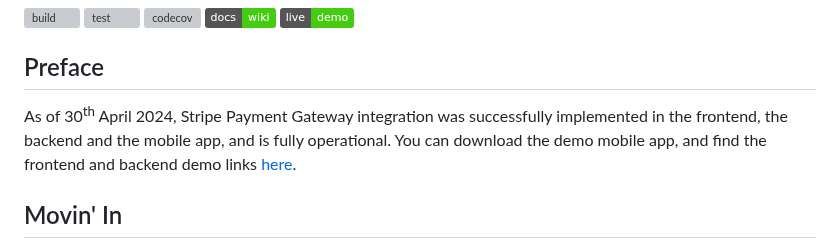
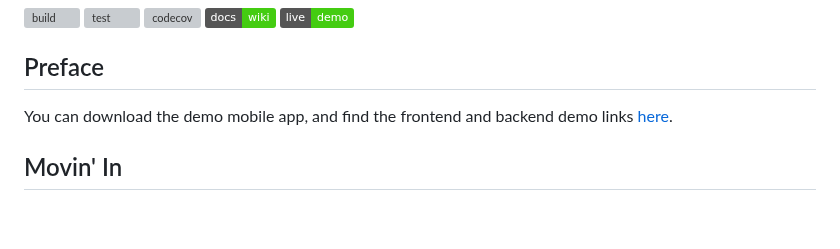
Before and after one commit to aelassas/movinin, a Markdown page: README.md, the part around the change. GitHub-like rendering; badges without logos; blank space fills up the shorter version; grey boxes are pictures that could not be loaded.

```diff
--- a/README.md
+++ b/README.md
@@ -2,7 +2,7 @@
 
 ## Preface
 
-As of 30<sup>th</sup> April 2024, Stripe Payment Gateway integration was successfully implemented in the frontend, the backend and the mobile app, and is fully operational. You can download the demo mobile app, and find the frontend and backend demo links [here](https://github.com/aelassas/movinin?tab=readme-ov-file#live-demo).
+You can download the demo mobile app, and find the frontend and backend demo links [here](https://github.com/aelassas/movinin?tab=readme-ov-file#live-demo).
 
 ## Movin' In
 
```
